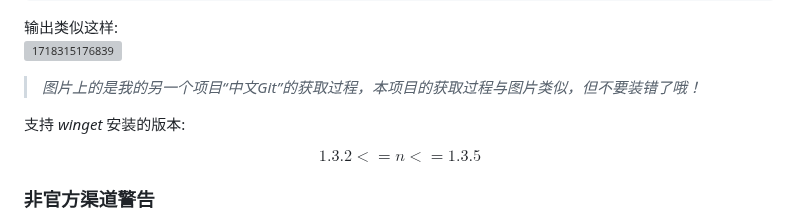
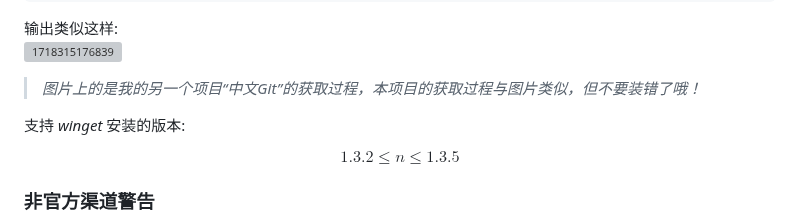
Before and after one commit to DuckDuckStudio/Fufu_Tools, a Markdown page: README.md, the part around the change. GitHub-like rendering; grey boxes are pictures that could not be loaded.

Commit message:
更新 README.md

```diff
--- a/README.md
+++ b/README.md
@@ -40,7 +40,7 @@ winget install DuckStudio.FufuTools
 支持 _winget_ 安装的版本:
 
 $$
-1.3.2 <= n <= 1.3.5
+1.3.2 \leqslant n \leqslant 1.3.5
 $$
 
 ### 非官方渠道警告
```
